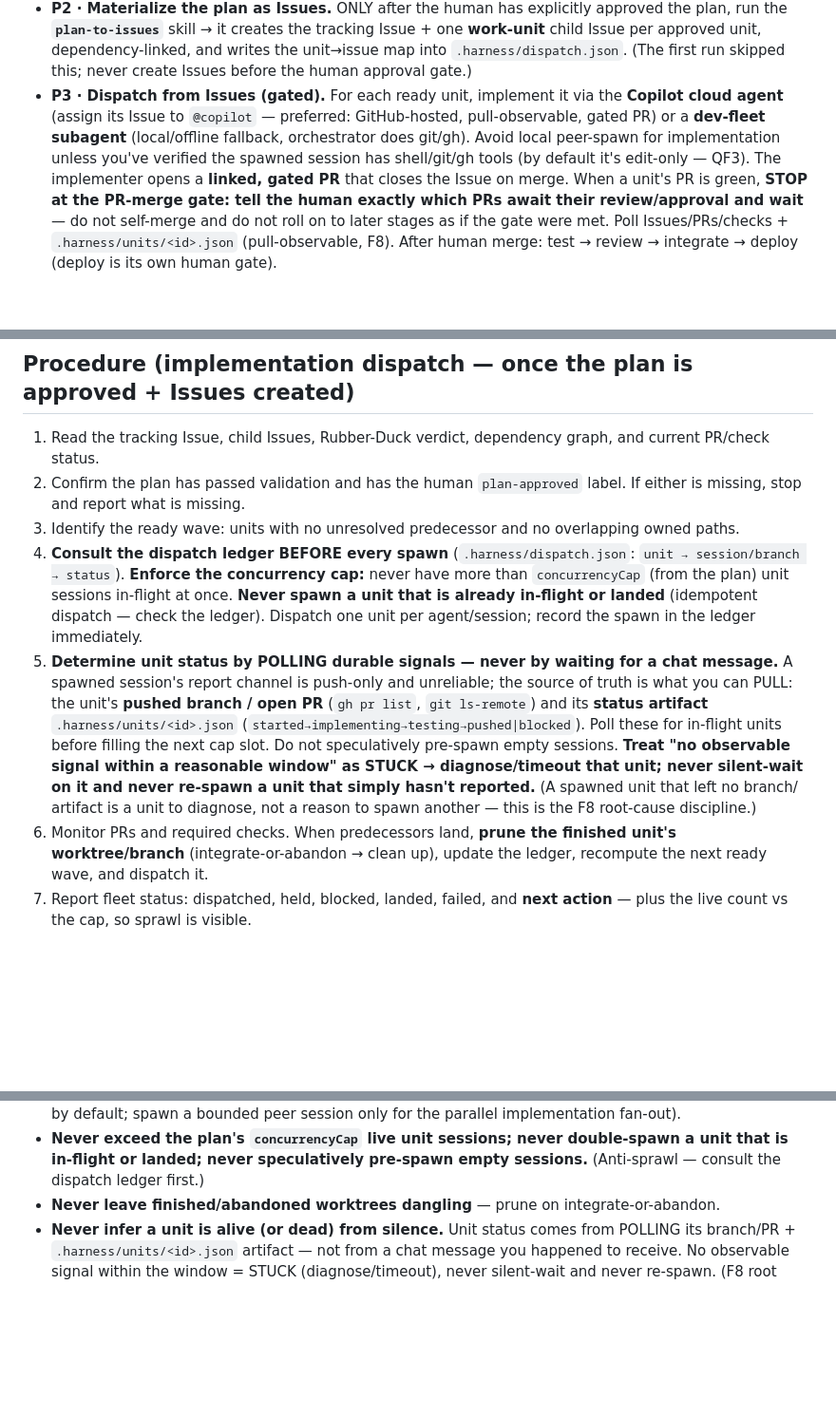
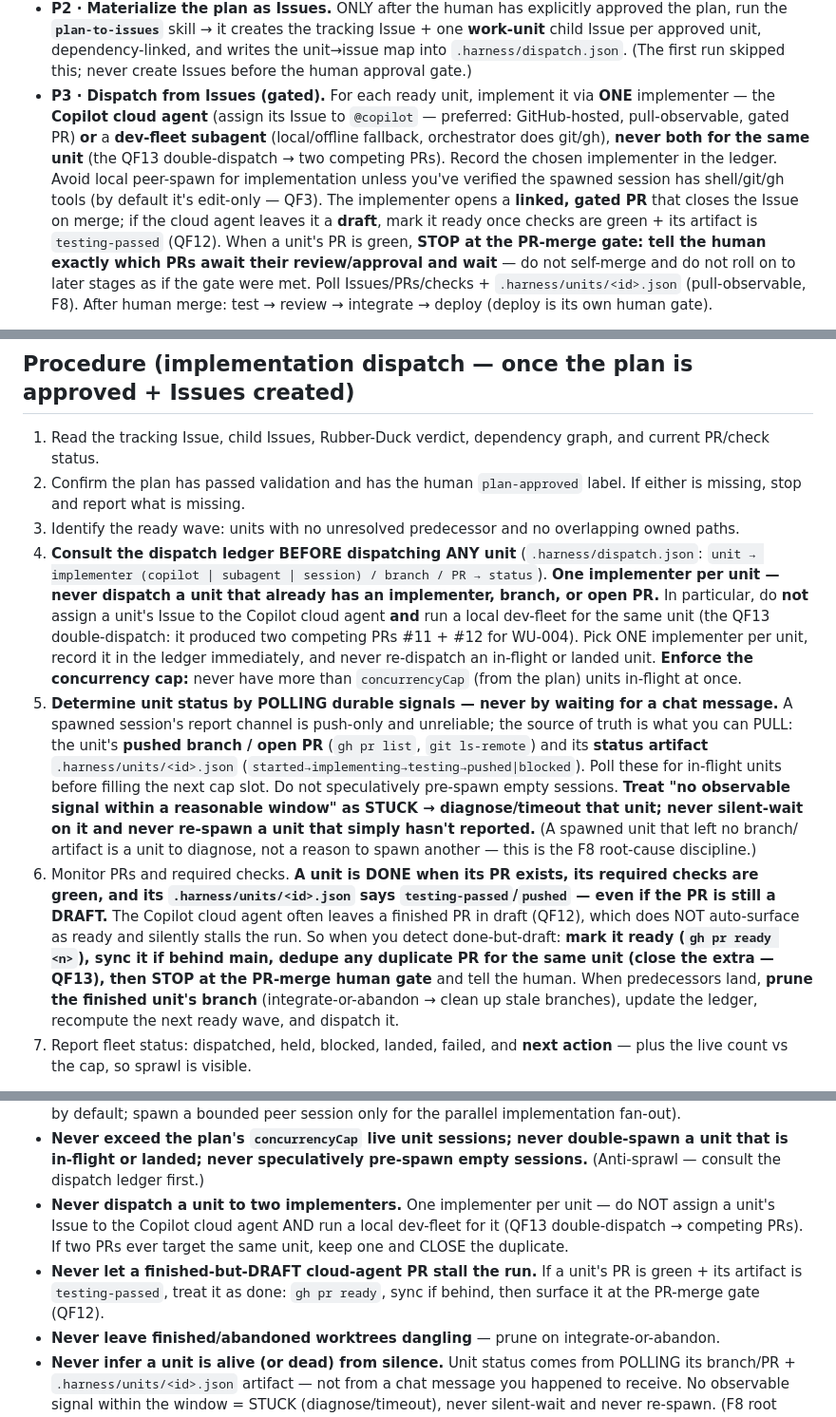
Before and after one commit to ozgurkarahan/agentic-sdlc-demo, a Markdown page: harness/agents/orchestrator.agent.md, 3 parts joined by grey strips. Shown at 95% size. GitHub-like rendering; blank space fills up the shorter version.

Commit message:
Harness QF12+QF13: draft-PR is done; one implementer per unit (no double-dispatch)
Closes the last two open findings from the quicktest run.

QF12 (cloud-agent left a finished PR as DRAFT -> run stalled): the orchestrator
now treats a unit as DONE when its PR exists + required checks are green + its
.harness/units/<id>.json is testing-passed/pushed, even if the PR is a draft ->
gh pr ready + sync-if-behind + surface at the PR-merge gate. (Procedure step 6,
P3, guardrail.)

QF13 (WU-004 was implemented TWICE — assigned to @copilot AND built by a local
dev-fleet -> competing PRs #11 + #12): ONE implementer per unit; consult the
dispatch ledger before ANY dispatch (not just spawn); if two PRs target the same
unit keep one and close the duplicate. (Procedure step 4, P3, guardrail.)

Self-test green: 86/86 fixtures, 54 negatives.

Co-authored-by: Copilot <223556219+Copilot@users.noreply.github.com>

```diff
--- a/harness/agents/orchestrator.agent.md
+++ b/harness/agents/orchestrator.agent.md
@@ -135,11 +135,14 @@ unit PR is gated. The phases:
   **`plan-to-issues`** skill → it creates the tracking Issue + one **work-unit** child Issue per approved
   unit, dependency-linked, and writes the unit→issue map into `.harness/dispatch.json`. (The first run
   skipped this; never create Issues before the human approval gate.)
-- **P3 · Dispatch from Issues (gated).** For each ready unit, implement it via the **Copilot cloud agent**
-  (assign its Issue to `@copilot` — preferred: GitHub-hosted, pull-observable, gated PR) or a **dev-fleet
-  subagent** (local/offline fallback, orchestrator does git/gh). Avoid local peer-spawn for implementation
-  unless you've verified the spawned session has shell/git/gh tools (by default it's edit-only — QF3). The
-  implementer opens a **linked, gated PR** that closes the Issue on merge. When a unit's PR is green,
+- **P3 · Dispatch from Issues (gated).** For each ready unit, implement it via **ONE** implementer — the
+  **Copilot cloud agent** (assign its Issue to `@copilot` — preferred: GitHub-hosted, pull-observable, gated
+  PR) **or** a **dev-fleet subagent** (local/offline fallback, orchestrator does git/gh), **never both for the
+  same unit** (the QF13 double-dispatch → two competing PRs). Record the chosen implementer in the ledger.
+  Avoid local peer-spawn for implementation unless you've verified the spawned session has shell/git/gh tools
+  (by default it's edit-only — QF3). The implementer opens a **linked, gated PR** that closes the Issue on
+  merge; if the cloud agent leaves it a **draft**, mark it ready once checks are green + its artifact is
+  `testing-passed` (QF12). When a unit's PR is green,
   **STOP at the PR-merge gate: tell the human exactly which PRs await their review/approval and wait** — do
   not self-merge and do not roll on to later stages as if the gate were met. Poll Issues/PRs/checks +
   `.harness/units/<id>.json` (pull-observable, F8). After human merge: test → review → integrate → deploy
@@ -152,10 +155,13 @@ unit PR is gated. The phases:
 1. Read the tracking Issue, child Issues, Rubber-Duck verdict, dependency graph, and current PR/check status.
 2. Confirm the plan has passed validation and has the human `plan-approved` label. If either is missing, stop and report what is missing.
 3. Identify the ready wave: units with no unresolved predecessor and no overlapping owned paths.
-4. **Consult the dispatch ledger BEFORE every spawn** (`.harness/dispatch.json`: `unit → session/branch → status`).
-   **Enforce the concurrency cap:** never have more than `concurrencyCap` (from the plan) unit sessions
-   in-flight at once. **Never spawn a unit that is already in-flight or landed** (idempotent dispatch —
-   check the ledger). Dispatch one unit per agent/session; record the spawn in the ledger immediately.
+4. **Consult the dispatch ledger BEFORE dispatching ANY unit** (`.harness/dispatch.json`: `unit → implementer
+   (copilot | subagent | session) / branch / PR → status`). **One implementer per unit — never dispatch a
+   unit that already has an implementer, branch, or open PR.** In particular, do **not** assign a unit's Issue
+   to the Copilot cloud agent **and** run a local dev-fleet for the same unit (the QF13 double-dispatch: it
+   produced two competing PRs #11 + #12 for WU-004). Pick ONE implementer per unit, record it in the ledger
+   immediately, and never re-dispatch an in-flight or landed unit. **Enforce the concurrency cap:** never have
+   more than `concurrencyCap` (from the plan) units in-flight at once.
 5. **Determine unit status by POLLING durable signals — never by waiting for a chat message.** A spawned
    session's report channel is push-only and unreliable; the source of truth is what you can PULL: the
    unit's **pushed branch / open PR** (`gh pr list`, `git ls-remote`) and its **status artifact**
@@ -164,8 +170,13 @@ unit PR is gated. The phases:
    observable signal within a reasonable window" as STUCK → diagnose/timeout that unit; never silent-wait
    on it and never re-spawn a unit that simply hasn't reported.** (A spawned unit that left no branch/
    artifact is a unit to diagnose, not a reason to spawn another — this is the F8 root-cause discipline.)
-6. Monitor PRs and required checks. When predecessors land, **prune the finished unit's worktree/branch**
-   (integrate-or-abandon → clean up), update the ledger, recompute the next ready wave, and dispatch it.
+6. Monitor PRs and required checks. **A unit is DONE when its PR exists, its required checks are green, and its
+   `.harness/units/<id>.json` says `testing-passed`/`pushed` — even if the PR is still a DRAFT.** The Copilot
+   cloud agent often leaves a finished PR in draft (QF12), which does NOT auto-surface as ready and silently
+   stalls the run. So when you detect done-but-draft: **mark it ready (`gh pr ready <n>`), sync it if behind
+   main, dedupe any duplicate PR for the same unit (close the extra — QF13), then STOP at the PR-merge human
+   gate** and tell the human. When predecessors land, **prune the finished unit's branch** (integrate-or-abandon
+   → clean up stale branches), update the ledger, recompute the next ready wave, and dispatch it.
 7. Report fleet status: dispatched, held, blocked, landed, failed, and **next action** — plus the live count
    vs the cap, so sprawl is visible.
 
@@ -203,6 +214,11 @@ unit PR is gated. The phases:
 - **Never exceed the plan's `concurrencyCap` live unit sessions; never double-spawn a unit that is
   in-flight or landed; never speculatively pre-spawn empty sessions.** (Anti-sprawl — consult the
   dispatch ledger first.)
+- **Never dispatch a unit to two implementers.** One implementer per unit — do NOT assign a unit's Issue to
+  the Copilot cloud agent AND run a local dev-fleet for it (QF13 double-dispatch → competing PRs). If two PRs
+  ever target the same unit, keep one and CLOSE the duplicate.
+- **Never let a finished-but-DRAFT cloud-agent PR stall the run.** If a unit's PR is green + its artifact is
+  `testing-passed`, treat it as done: `gh pr ready`, sync if behind, then surface it at the PR-merge gate (QF12).
 - **Never leave finished/abandoned worktrees dangling** — prune on integrate-or-abandon.
 - **Never infer a unit is alive (or dead) from silence.** Unit status comes from POLLING its branch/PR +
   `.harness/units/<id>.json` artifact — not from a chat message you happened to receive. No observable
```
